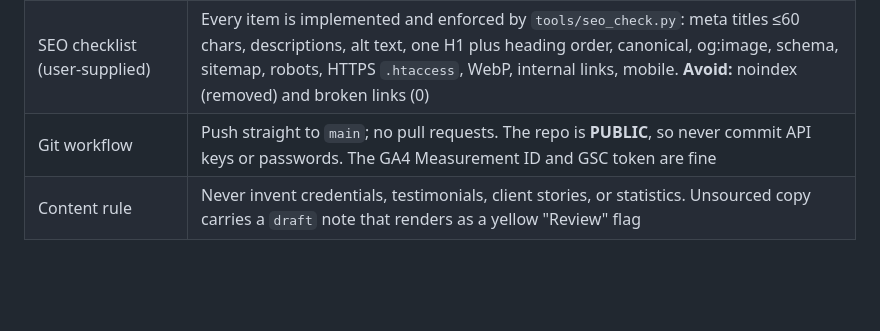
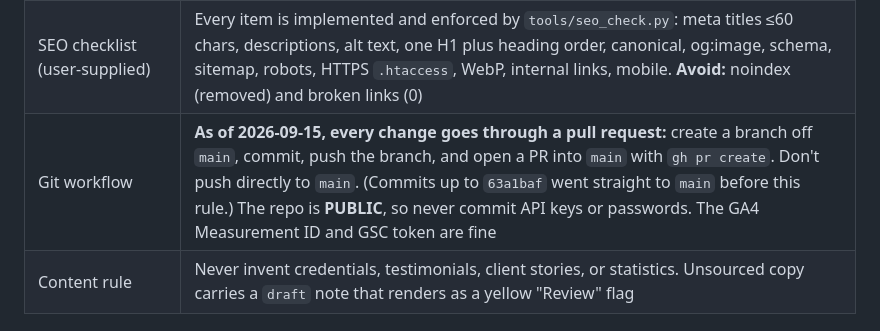
Before and after one commit to Deji147x/lettlshelp.com, a Markdown page: docs/HANDOFF.md, the part around the change. Drawn GitHub-style; blank space fills up the shorter version.

Commit message:
Switch TLS repo to a pull-request workflow
Record in the handoff notes that all changes now go through a branch and a
PR into main instead of direct pushes.

Co-Authored-By: Claude Opus 5 <noreply@anthropic.com>

```diff
--- a/docs/HANDOFF.md
+++ b/docs/HANDOFF.md
@@ -28,7 +28,7 @@ Written 2026-09-14 when this project moved out of an unrelated session. **Read t
 | Keywords | Split by service. The Life site mentions arbitration, negotiation, and NDAs only as links to Leadership Systems |
 | Header | "Leadership Systems ↗" was **removed** from the Life header at the user's request; the sister site is linked from the footer and cross-link bands only |
 | SEO checklist (user-supplied) | Every item is implemented and enforced by `tools/seo_check.py`: meta titles ≤60 chars, descriptions, alt text, one H1 plus heading order, canonical, og:image, schema, sitemap, robots, HTTPS `.htaccess`, WebP, internal links, mobile. **Avoid:** noindex (removed) and broken links (0) |
-| Git workflow | Push straight to `main`; no pull requests. The repo is **PUBLIC**, so never commit API keys or passwords. The GA4 Measurement ID and GSC token are fine |
+| Git workflow | **As of 2026-09-15, every change goes through a pull request:** create a branch off `main`, commit, push the branch, and open a PR into `main` with `gh pr create`. Don't push directly to `main`. (Commits up to `63a1baf` went straight to `main` before this rule.) The repo is **PUBLIC**, so never commit API keys or passwords. The GA4 Measurement ID and GSC token are fine |
 | Content rule | Never invent credentials, testimonials, client stories, or statistics. Unsourced copy carries a `draft` note that renders as a yellow "Review" flag |
 
 ## Current state
```
